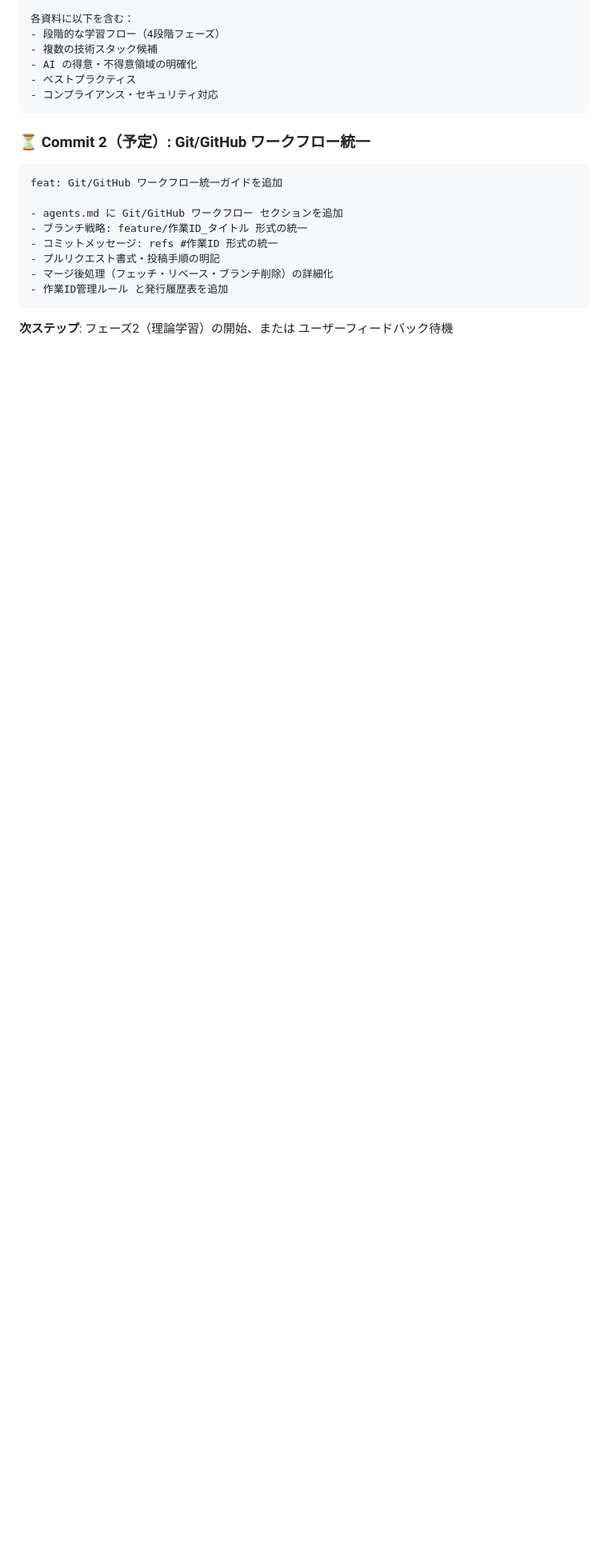
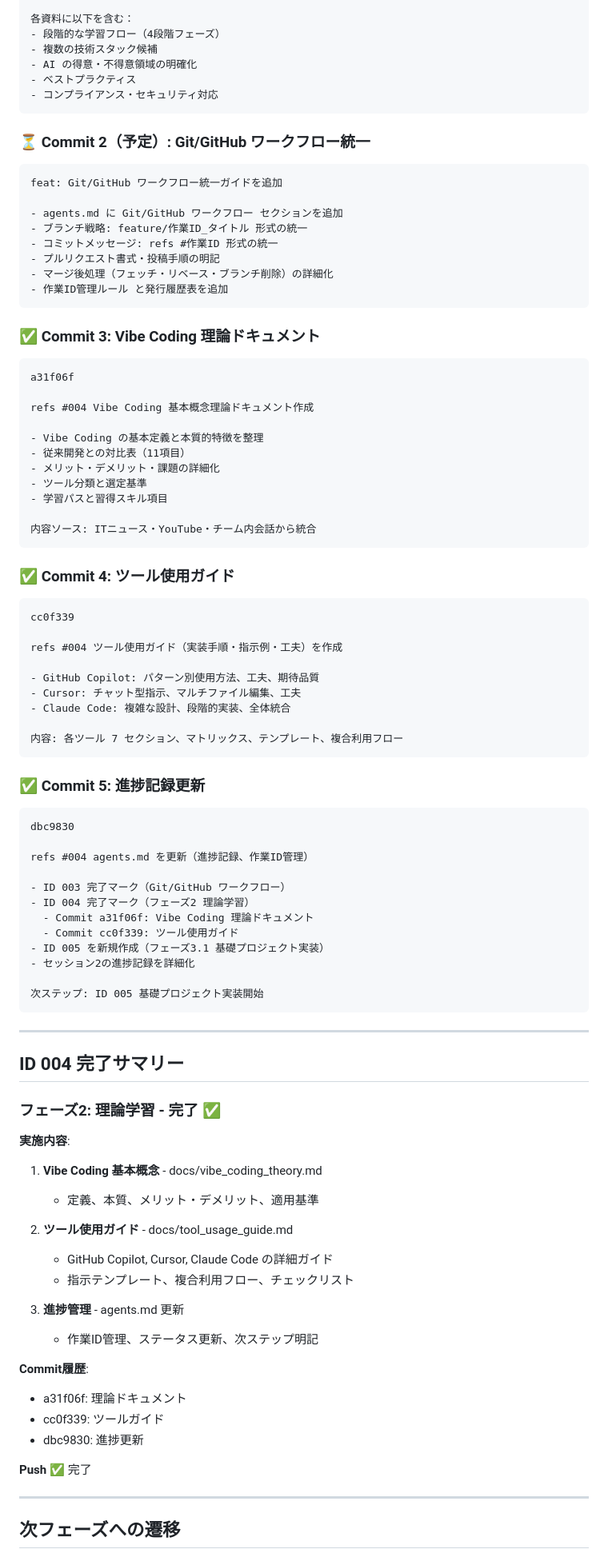
Before and after one commit to hirotoitpost/VibeCoding, a Markdown page: notes/session_02.md, the part around one of its changes. Shown at 80% size. GitHub-like rendering; blank space fills up the shorter version.

Commit message:
refs #004 session_02.md 最終更新と session_03.md 作成

````diff
--- a/notes/session_02.md
+++ b/notes/session_02.md
@@ -207,4 +207,75 @@ feat: Git/GitHub ワークフロー統一ガイドを追加
 - 作業ID管理ルール と発行履歴表を追加
 ```
 
-**次ステップ**: フェーズ2（理論学習）の開始、または ユーザーフィードバック待機
+### ✅ Commit 3: Vibe Coding 理論ドキュメント
+```
+a31f06f
+
+refs #004 Vibe Coding 基本概念理論ドキュメント作成
+
+- Vibe Coding の基本定義と本質的特徴を整理
+- 従来開発との対比表（11項目）
+- メリット・デメリット・課題の詳細化
+- ツール分類と選定基準
+- 学習パスと習得スキル項目
+
+内容ソース: ITニュース・YouTube・チーム内会話から統合
+```
+
+### ✅ Commit 4: ツール使用ガイド
+```
+cc0f339
+
+refs #004 ツール使用ガイド（実装手順・指示例・工夫）を作成
+
+- GitHub Copilot: パターン別使用方法、工夫、期待品質
+- Cursor: チャット型指示、マルチファイル編集、工夫
+- Claude Code: 複雑な設計、段階的実装、全体統合
+
+内容: 各ツール 7 セクション、マトリックス、テンプレート、複合利用フロー
+```
+
+### ✅ Commit 5: 進捗記録更新
+```
+dbc9830
+
+refs #004 agents.md を更新（進捗記録、作業ID管理）
+
+- ID 003 完了マーク（Git/GitHub ワークフロー）
+- ID 004 完了マーク（フェーズ2 理論学習）
+  - Commit a31f06f: Vibe Coding 理論ドキュメント
+  - Commit cc0f339: ツール使用ガイド
+- ID 005 を新規作成（フェーズ3.1 基礎プロジェクト実装）
+- セッション2の進捗記録を詳細化
+
+次ステップ: ID 005 基礎プロジェクト実装開始
+```
+
+---
+
+## ID 004 完了サマリー
+
+### フェーズ2: 理論学習 - 完了 ✅
+
+**実施内容**:
+1. **Vibe Coding 基本概念** - docs/vibe_coding_theory.md
+   - 定義、本質、メリット・デメリット、適用基準
+
+2. **ツール使用ガイド** - docs/tool_usage_guide.md
+   - GitHub Copilot, Cursor, Claude Code の詳細ガイド
+   - 指示テンプレート、複合利用フロー、チェックリスト
+
+3. **進捗管理** - agents.md 更新
+   - 作業ID管理、ステータス更新、次ステップ明記
+
+**Commit履歴**:
+- a31f06f: 理論ドキュメント
+- cc0f339: ツールガイド
+- dbc9830: 進捗更新
+
+**Push** ✅ 完了
+
+---
+
+## 次フェーズへの遷移
+
````
Also changed, not shown: other parts of notes/session_02.md (+7 -1 lines).
